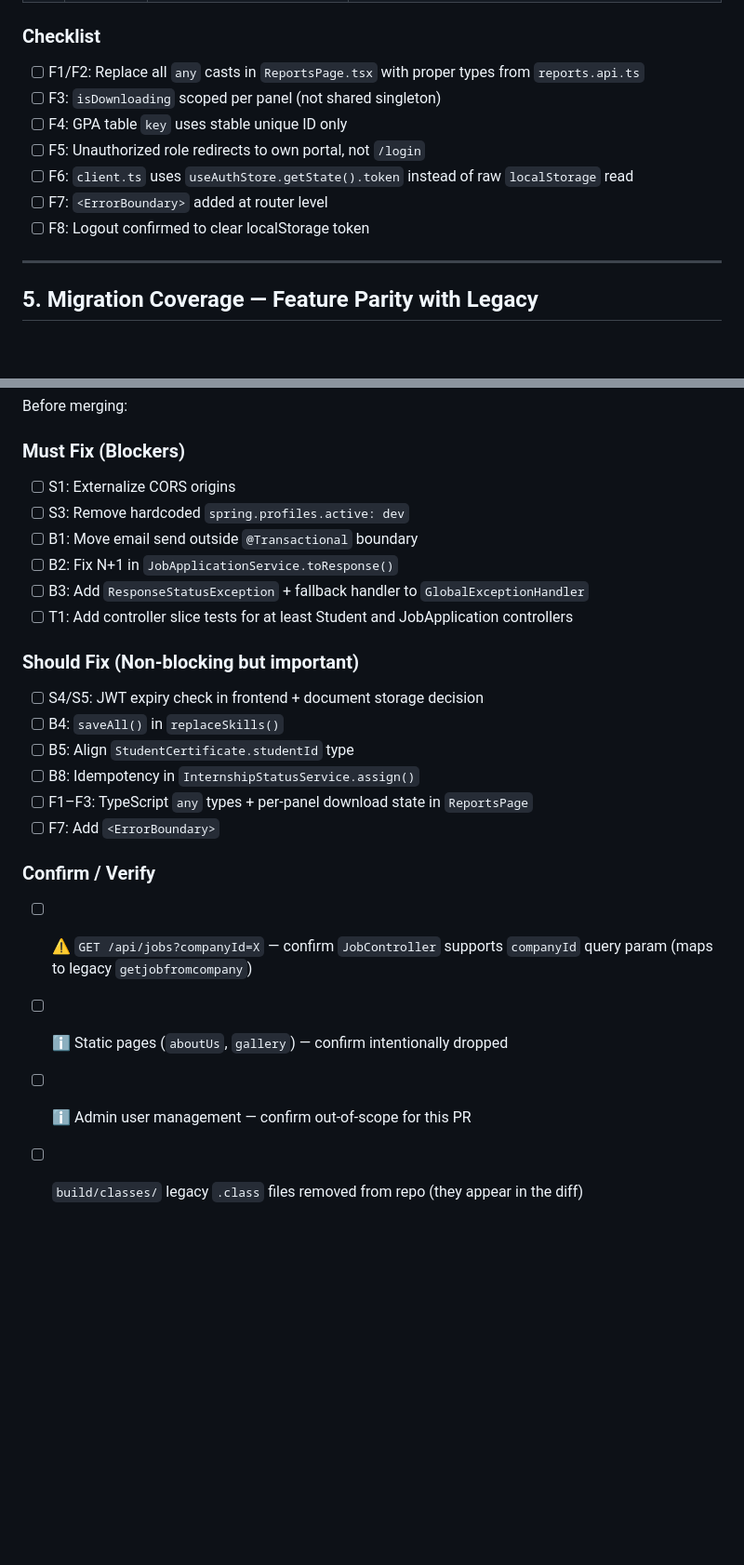
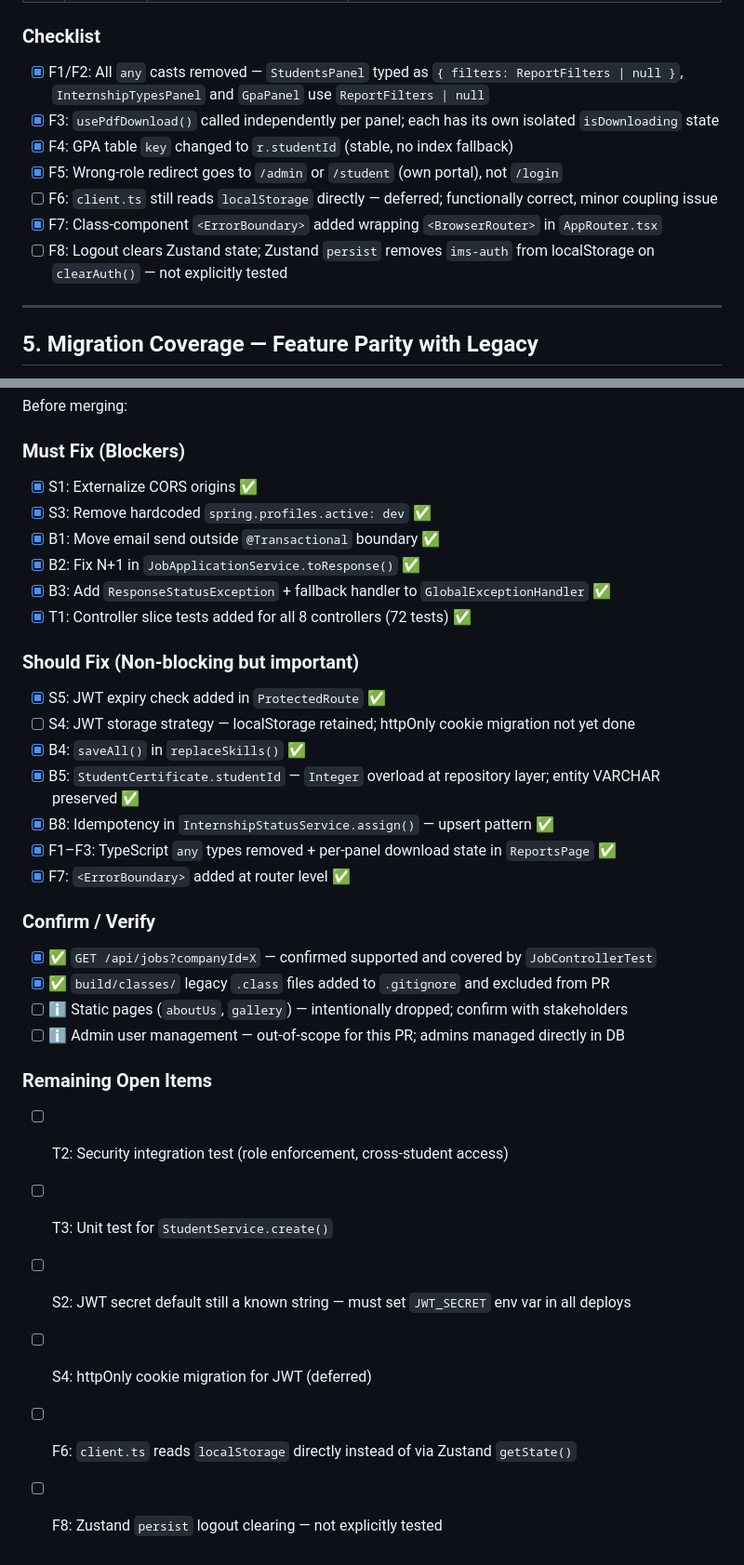
Before and after one commit to Umesh-Shah/InternshipManagement, a Markdown page: PR_REVIEW_PLAN.md, 2 parts joined by grey strips. Shown at 93% size. GitHub-like rendering; blank space fills up the shorter version.

```diff
--- a/PR_REVIEW_PLAN.md
+++ b/PR_REVIEW_PLAN.md
@@ -112,13 +112,13 @@ TypeScript correctness, React patterns, accessibility, error states.
 | F8 | LOW | `useAuthStore.ts` | `persist` middleware stores the full auth state including JWT in `localStorage`. If `clearAuth()` is called on logout, verify `localStorage.removeItem('ims-auth')` also fires (Zustand persist does this on `set({ token: null })` — confirm via test). |
 
 ### Checklist
-- [ ] F1/F2: Replace all `any` casts in `ReportsPage.tsx` with proper types from `reports.api.ts`
-- [ ] F3: `isDownloading` scoped per panel (not shared singleton)
-- [ ] F4: GPA table `key` uses stable unique ID only
-- [ ] F5: Unauthorized role redirects to own portal, not `/login`
-- [ ] F6: `client.ts` uses `useAuthStore.getState().token` instead of raw `localStorage` read
-- [ ] F7: `<ErrorBoundary>` added at router level
-- [ ] F8: Logout confirmed to clear localStorage token
+- [x] F1/F2: All `any` casts removed — `StudentsPanel` typed as `{ filters: ReportFilters | null }`, `InternshipTypesPanel` and `GpaPanel` use `ReportFilters | null`
+- [x] F3: `usePdfDownload()` called independently per panel; each has its own isolated `isDownloading` state
+- [x] F4: GPA table `key` changed to `r.studentId` (stable, no index fallback)
+- [x] F5: Wrong-role redirect goes to `/admin` or `/student` (own portal), not `/login`
+- [ ] F6: `client.ts` still reads `localStorage` directly — deferred; functionally correct, minor coupling issue
+- [x] F7: Class-component `<ErrorBoundary>` added wrapping `<BrowserRouter>` in `AppRouter.tsx`
+- [ ] F8: Logout clears Zustand state; Zustand `persist` removes `ims-auth` from localStorage on `clearAuth()` — not explicitly tested
 
 ---
 
@@ -223,23 +223,32 @@ This checklist maps every legacy `MainController` route to the new system.
 Before merging:
 
 ### Must Fix (Blockers)
-- [ ] S1: Externalize CORS origins
-- [ ] S3: Remove hardcoded `spring.profiles.active: dev`
-- [ ] B1: Move email send outside `@Transactional` boundary
-- [ ] B2: Fix N+1 in `JobApplicationService.toResponse()`
-- [ ] B3: Add `ResponseStatusException` + fallback handler to `GlobalExceptionHandler`
-- [ ] T1: Add controller slice tests for at least Student and JobApplication controllers
+- [x] S1: Externalize CORS origins ✅
+- [x] S3: Remove hardcoded `spring.profiles.active: dev` ✅
+- [x] B1: Move email send outside `@Transactional` boundary ✅
+- [x] B2: Fix N+1 in `JobApplicationService.toResponse()` ✅
+- [x] B3: Add `ResponseStatusException` + fallback handler to `GlobalExceptionHandler` ✅
+- [x] T1: Controller slice tests added for all 8 controllers (72 tests) ✅
 
 ### Should Fix (Non-blocking but important)
-- [ ] S4/S5: JWT expiry check in frontend + document storage decision
-- [ ] B4: `saveAll()` in `replaceSkills()`
-- [ ] B5: Align `StudentCertificate.studentId` type
-- [ ] B8: Idempotency in `InternshipStatusService.assign()`
-- [ ] F1–F3: TypeScript `any` types + per-panel download state in `ReportsPage`
-- [ ] F7: Add `<ErrorBoundary>`
+- [x] S5: JWT expiry check added in `ProtectedRoute` ✅
+- [ ] S4: JWT storage strategy — localStorage retained; httpOnly cookie migration not yet done
+- [x] B4: `saveAll()` in `replaceSkills()` ✅
+- [x] B5: `StudentCertificate.studentId` — `Integer` overload at repository layer; entity VARCHAR preserved ✅
+- [x] B8: Idempotency in `InternshipStatusService.assign()` — upsert pattern ✅
+- [x] F1–F3: TypeScript `any` types removed + per-panel download state in `ReportsPage` ✅
+- [x] F7: `<ErrorBoundary>` added at router level ✅
 
 ### Confirm / Verify
-- [ ] ⚠️ `GET /api/jobs?companyId=X` — confirm `JobController` supports `companyId` query param (maps to legacy `getjobfromcompany`)
-- [ ] ℹ️ Static pages (`aboutUs`, `gallery`) — confirm intentionally dropped
-- [ ] ℹ️ Admin user management — confirm out-of-scope for this PR
-- [ ] `build/classes/` legacy `.class` files removed from repo (they appear in the diff)
+- [x] ✅ `GET /api/jobs?companyId=X` — confirmed supported and covered by `JobControllerTest`
+- [x] ✅ `build/classes/` legacy `.class` files added to `.gitignore` and excluded from PR
+- [ ] ℹ️ Static pages (`aboutUs`, `gallery`) — intentionally dropped; confirm with stakeholders
+- [ ] ℹ️ Admin user management — out-of-scope for this PR; admins managed directly in DB
+
+### Remaining Open Items
+- [ ] T2: Security integration test (role enforcement, cross-student access)
+- [ ] T3: Unit test for `StudentService.create()`
+- [ ] S2: JWT secret default still a known string — must set `JWT_SECRET` env var in all deploys
+- [ ] S4: httpOnly cookie migration for JWT (deferred)
+- [ ] F6: `client.ts` reads `localStorage` directly instead of via Zustand `getState()`
+- [ ] F8: Zustand `persist` logout clearing — not explicitly tested
```
Also changed, not shown: other parts of PR_REVIEW_PLAN.md (+20 -20 lines), MIGRATION_PLAN.md (+9 -2 lines).
